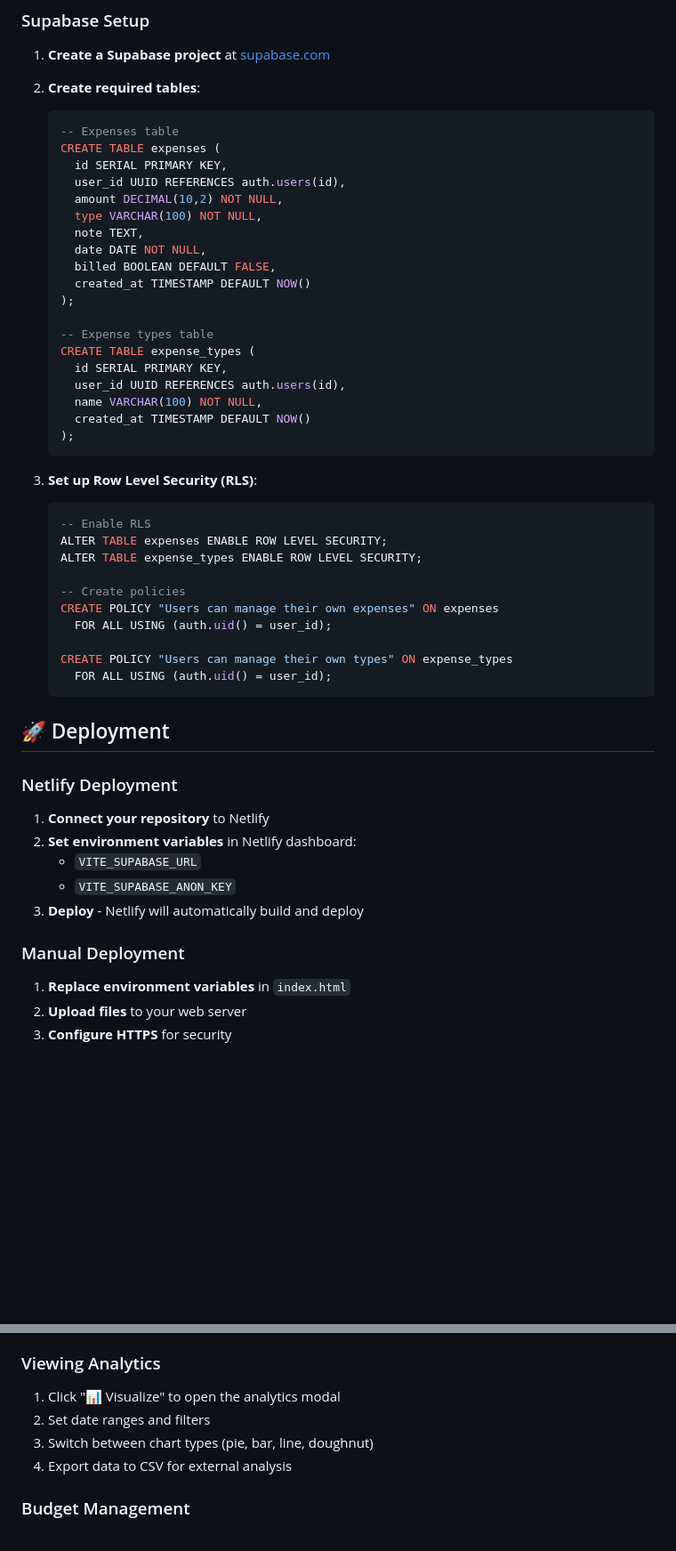
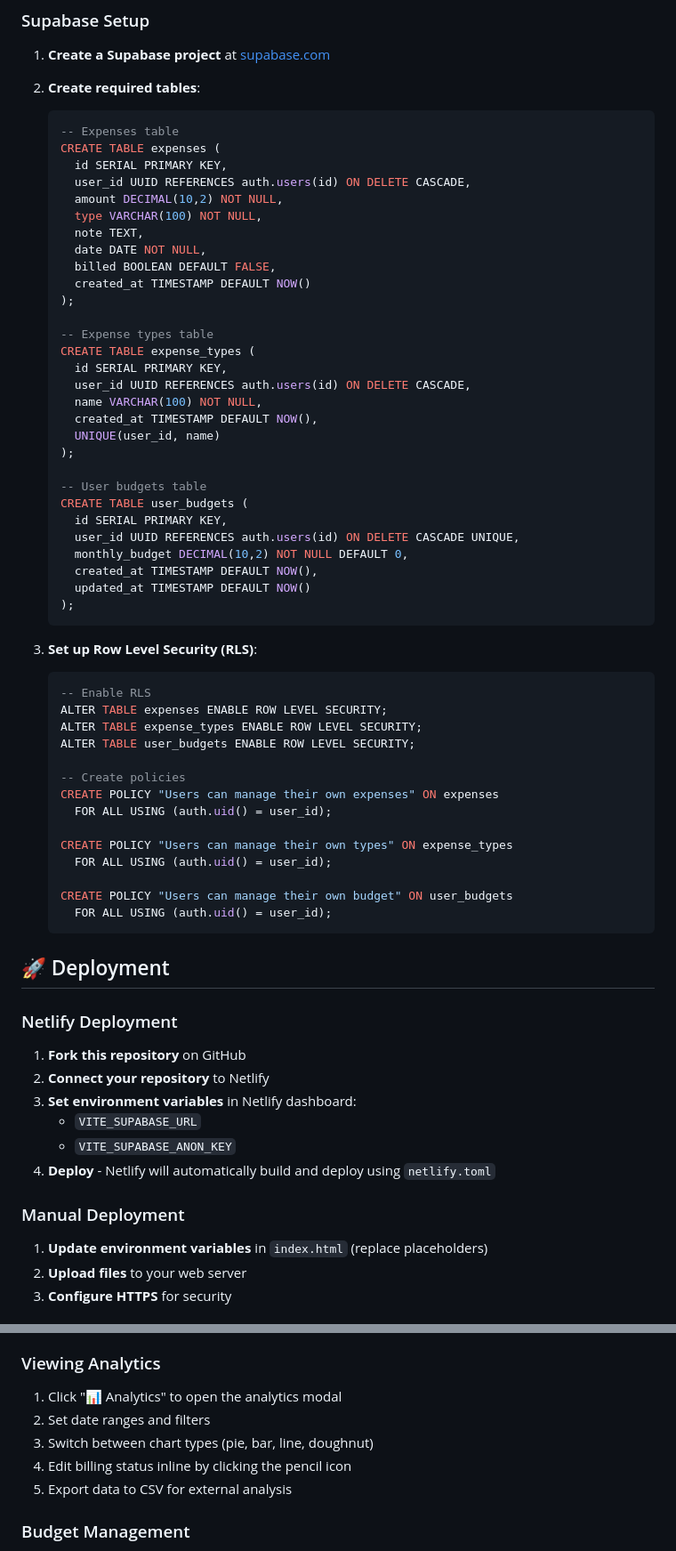
Before and after one commit to sdukesameer/myExpenseTracker, a Markdown page: README.md, 2 parts joined by grey strips. Shown: that part at 89% size. GitHub-like rendering; blank space fills up the shorter version.

````diff
--- a/README.md
+++ b/README.md
@@ -113,7 +116,7 @@ A modern, responsive web application for tracking personal expenses with advance
    -- Expenses table
    CREATE TABLE expenses (
      id SERIAL PRIMARY KEY,
-     user_id UUID REFERENCES auth.users(id),
+     user_id UUID REFERENCES auth.users(id) ON DELETE CASCADE,
      amount DECIMAL(10,2) NOT NULL,
      type VARCHAR(100) NOT NULL,
      note TEXT,
@@ -125,9 +128,19 @@ A modern, responsive web application for tracking personal expenses with advance
    -- Expense types table
    CREATE TABLE expense_types (
      id SERIAL PRIMARY KEY,
-     user_id UUID REFERENCES auth.users(id),
+     user_id UUID REFERENCES auth.users(id) ON DELETE CASCADE,
      name VARCHAR(100) NOT NULL,
-     created_at TIMESTAMP DEFAULT NOW()
+     created_at TIMESTAMP DEFAULT NOW(),
+     UNIQUE(user_id, name)
+   );
+
+   -- User budgets table
+   CREATE TABLE user_budgets (
+     id SERIAL PRIMARY KEY,
+     user_id UUID REFERENCES auth.users(id) ON DELETE CASCADE UNIQUE,
+     monthly_budget DECIMAL(10,2) NOT NULL DEFAULT 0,
+     created_at TIMESTAMP DEFAULT NOW(),
+     updated_at TIMESTAMP DEFAULT NOW()
    );
    ```
 
@@ -136,6 +149,7 @@ A modern, responsive web application for tracking personal expenses with advance
    -- Enable RLS
    ALTER TABLE expenses ENABLE ROW LEVEL SECURITY;
    ALTER TABLE expense_types ENABLE ROW LEVEL SECURITY;
+   ALTER TABLE user_budgets ENABLE ROW LEVEL SECURITY;
 
    -- Create policies
    CREATE POLICY "Users can manage their own expenses" ON expenses
@@ -143,21 +157,25 @@ A modern, responsive web application for tracking personal expenses with advance
 
    CREATE POLICY "Users can manage their own types" ON expense_types
      FOR ALL USING (auth.uid() = user_id);
+
+   CREATE POLICY "Users can manage their own budget" ON user_budgets
+     FOR ALL USING (auth.uid() = user_id);
    ```
 
 ## 🚀 Deployment
 
 ### Netlify Deployment
 
-1. **Connect your repository** to Netlify
-2. **Set environment variables** in Netlify dashboard:
+1. **Fork this repository** on GitHub
+2. **Connect your repository** to Netlify
+3. **Set environment variables** in Netlify dashboard:
    - `VITE_SUPABASE_URL`
    - `VITE_SUPABASE_ANON_KEY`
-3. **Deploy** - Netlify will automatically build and deploy
+4. **Deploy** - Netlify will automatically build and deploy using `netlify.toml`
 
 ### Manual Deployment
 
-1. **Replace environment variables** in `index.html`
+1. **Update environment variables** in `index.html` (replace placeholders)
 2. **Upload files** to your web server
 3. **Configure HTTPS** for security
 
@@ -175,10 +193,11 @@ A modern, responsive web application for tracking personal expenses with advance
 3. Click "Add Expense" to save
 
 ### Viewing Analytics
-1. Click "📊 Visualize" to open the analytics modal
+1. Click "📊 Analytics" to open the analytics modal
 2. Set date ranges and filters
 3. Switch between chart types (pie, bar, line, doughnut)
-4. Export data to CSV for external analysis
+4. Edit billing status inline by clicking the pencil icon
+5. Export data to CSV for external analysis
 
 ### Budget Management
 1. Set your monthly budget amount
````
Also changed, not shown: other parts of README.md (+30 -7 lines).
